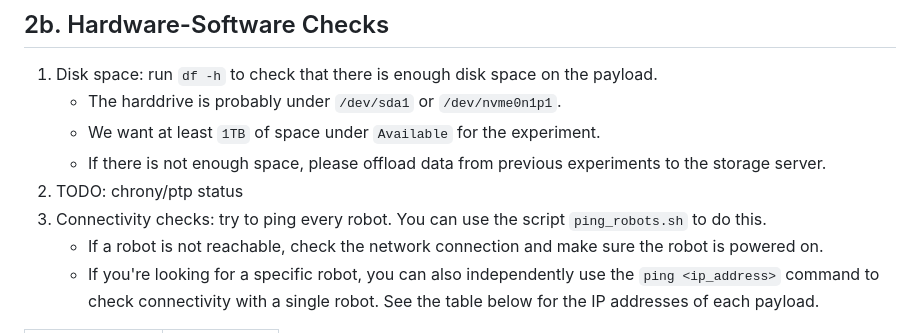
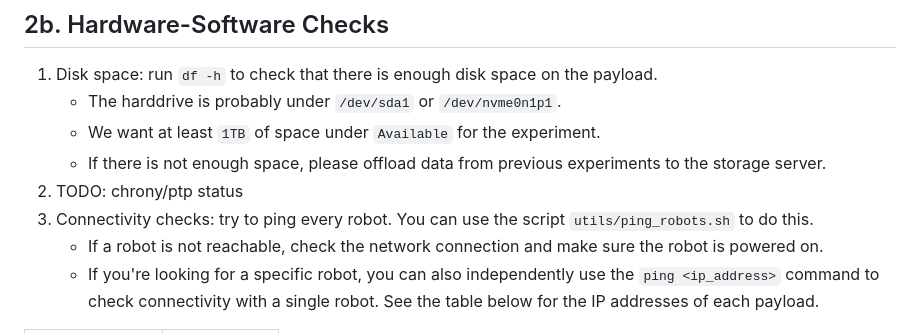
Before and after one commit to neufieldrobotics/NeuROAM, a Markdown page: docs/checklists.md, the part around the change. Drawn GitHub-style.

Commit message:
simple update

```diff
--- a/docs/checklists.md
+++ b/docs/checklists.md
@@ -85,7 +85,7 @@ included on all payloads.
    - We want at least `1TB` of space under `Available` for the experiment.
    - If there is not enough space, please offload data from previous experiments to the storage server.
 2. TODO: chrony/ptp status
-3. Connectivity checks: try to ping every robot. You can use the script `ping_robots.sh` to do this.
+3. Connectivity checks: try to ping every robot. You can use the script `utils/ping_robots.sh` to do this.
    - If a robot is not reachable, check the network connection and make sure the robot is powered on.
    - If you're looking for a specific robot, you can also independently use the `ping <ip_address>` command to check connectivity with a single robot. See the table below for the IP addresses of each payload.
 
```
